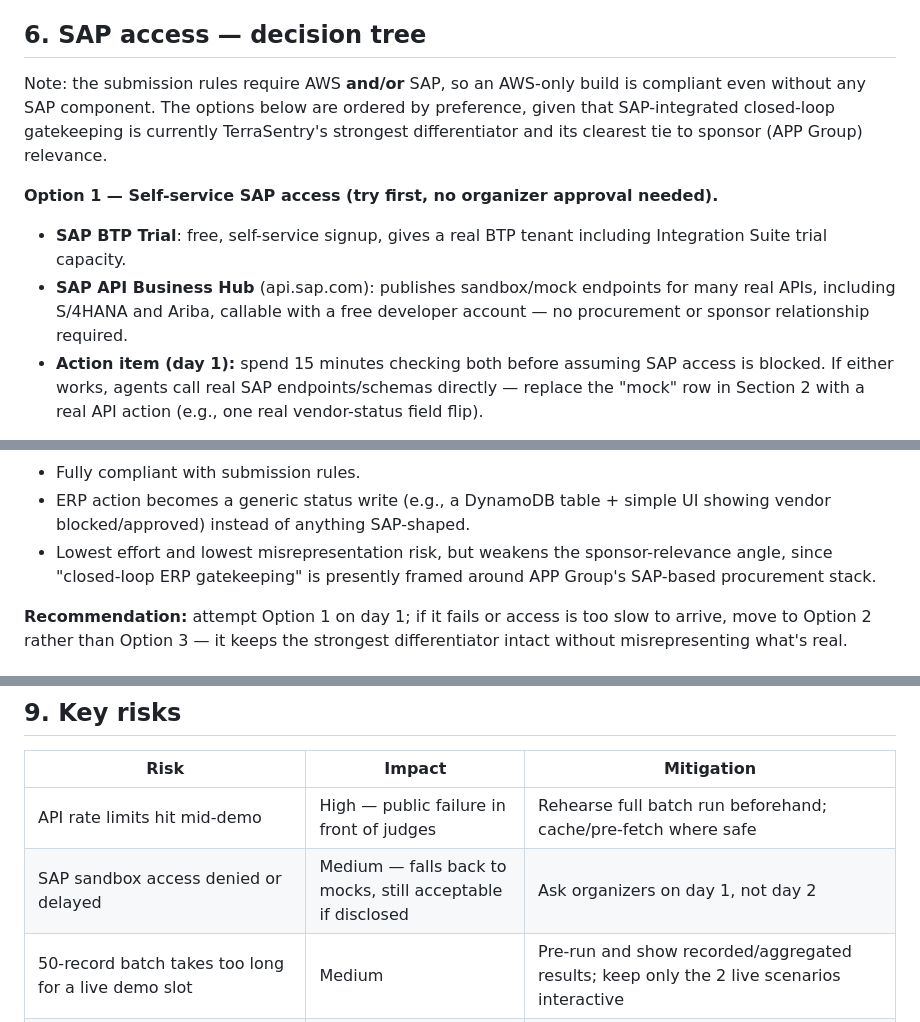
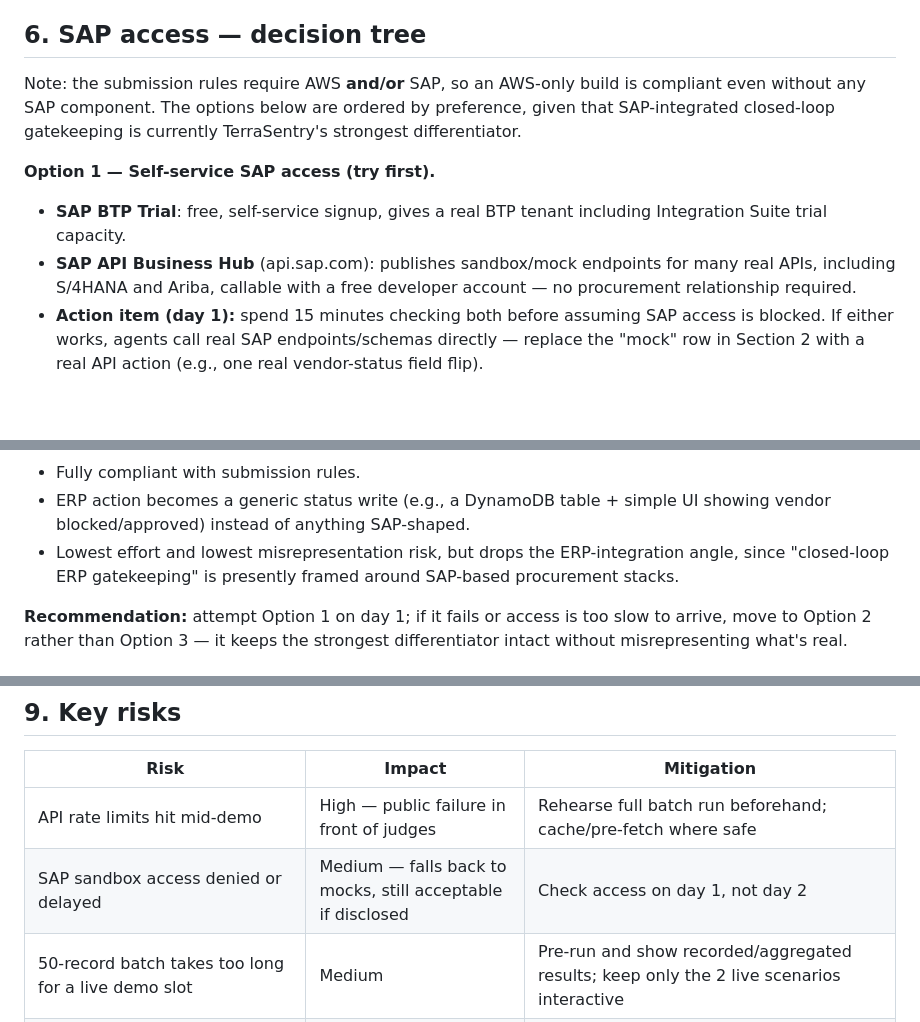
Before and after one commit to TimothySibarani/TerraSentry, a Markdown page: docs/prd.md, 3 parts joined by grey strips. Drawn GitHub-style; blank space fills up the shorter version.

Commit message:
docs: align docs with implementation

```diff
--- a/docs/prd.md
+++ b/docs/prd.md
@@ -57,11 +57,11 @@ This is the part most likely to be under-specified if you don't design it delibe
 
 ## 6. SAP access — decision tree
 
-Note: the submission rules require AWS **and/or** SAP, so an AWS-only build is compliant even without any SAP component. The options below are ordered by preference, given that SAP-integrated closed-loop gatekeeping is currently TerraSentry's strongest differentiator and its clearest tie to sponsor (APP Group) relevance.
+Note: the submission rules require AWS **and/or** SAP, so an AWS-only build is compliant even without any SAP component. The options below are ordered by preference, given that SAP-integrated closed-loop gatekeeping is currently TerraSentry's strongest differentiator.
 
-**Option 1 — Self-service SAP access (try first, no organizer approval needed).**
+**Option 1 — Self-service SAP access (try first).**
 - **SAP BTP Trial**: free, self-service signup, gives a real BTP tenant including Integration Suite trial capacity.
-- **SAP API Business Hub** (api.sap.com): publishes sandbox/mock endpoints for many real APIs, including S/4HANA and Ariba, callable with a free developer account — no procurement or sponsor relationship required.
+- **SAP API Business Hub** (api.sap.com): publishes sandbox/mock endpoints for many real APIs, including S/4HANA and Ariba, callable with a free developer account — no procurement relationship required.
 - **Action item (day 1):** spend 15 minutes checking both before assuming SAP access is blocked. If either works, agents call real SAP endpoints/schemas directly — replace the "mock" row in Section 2 with a real API action (e.g., one real vendor-status field flip).
 
 **Option 2 — Schema-accurate self-built stub (fallback if Option 1 doesn't pan out).**
@@ -72,7 +72,7 @@ Note: the submission rules require AWS **and/or** SAP, so an AWS-only build is c
 **Option 3 — Drop SAP, go AWS-only (fallback of last resort).**
 - Fully compliant with submission rules.
 - ERP action becomes a generic status write (e.g., a DynamoDB table + simple UI showing vendor blocked/approved) instead of anything SAP-shaped.
-- Lowest effort and lowest misrepresentation risk, but weakens the sponsor-relevance angle, since "closed-loop ERP gatekeeping" is presently framed around APP Group's SAP-based procurement stack.
+- Lowest effort and lowest misrepresentation risk, but drops the ERP-integration angle, since "closed-loop ERP gatekeeping" is presently framed around SAP-based procurement stacks.
 
 **Recommendation:** attempt Option 1 on day 1; if it fails or access is too slow to arrive, move to Option 2 rather than Option 3 — it keeps the strongest differentiator intact without misrepresenting what's real.
 
@@ -95,6 +95,6 @@ Note: the submission rules require AWS **and/or** SAP, so an AWS-only build is c
 | Risk | Impact | Mitigation |
 | --- | --- | --- |
 | API rate limits hit mid-demo | High — public failure in front of judges | Rehearse full batch run beforehand; cache/pre-fetch where safe |
-| SAP sandbox access denied or delayed | Medium — falls back to mocks, still acceptable if disclosed | Ask organizers on day 1, not day 2 |
+| SAP sandbox access denied or delayed | Medium — falls back to mocks, still acceptable if disclosed | Check access on day 1, not day 2 |
 | 50-record batch takes too long for a live demo slot | Medium | Pre-run and show recorded/aggregated results; keep only the 2 live scenarios interactive |
 | Synthetic legality data looks fabricated/unrealistic to judges | Low-medium | Base formats on real Indonesian HGU/PBPH permit structures, and label clearly as synthetic test data |
```
Also changed, not shown: docs/setup/sap.md (+1 -1 lines).
